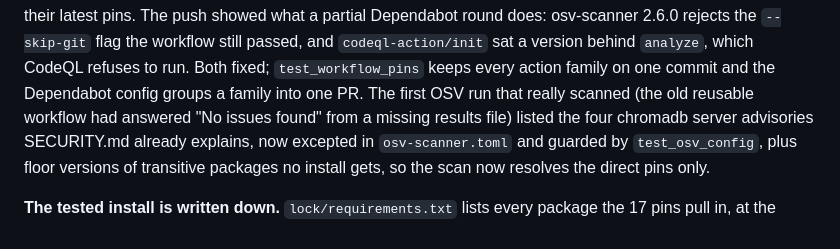
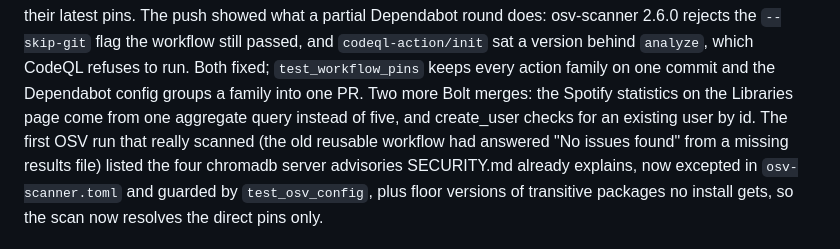
Before and after one commit to Randomname653/Curatarr, a Markdown page: CHANGELOG.md, the part around the change. Drawn GitHub-style.

Commit message:
CHANGELOG: two Bolt merges (#115, #117)
Co-Authored-By: Claude Fable 5.1 <noreply@anthropic.com>

```diff
--- a/CHANGELOG.md
+++ b/CHANGELOG.md
@@ -262,7 +262,7 @@ showed what a partial Dependabot round does: osv-scanner 2.6.0 rejects the
 `--skip-git` flag the workflow still passed, and `codeql-action/init` sat a
 version behind `analyze`, which CodeQL refuses to run. Both fixed;
 `test_workflow_pins` keeps every action family on one commit and the
-Dependabot config groups a family into one PR. The first OSV run that
+Dependabot config groups a family into one PR. Two more Bolt merges: the Spotify statistics on the Libraries page come from one aggregate query instead of five, and create_user checks for an existing user by id. The first OSV run that
 really scanned (the old reusable workflow had answered "No issues found"
 from a missing results file) listed the four chromadb server advisories
 SECURITY.md already explains, now excepted in `osv-scanner.toml` and
```
